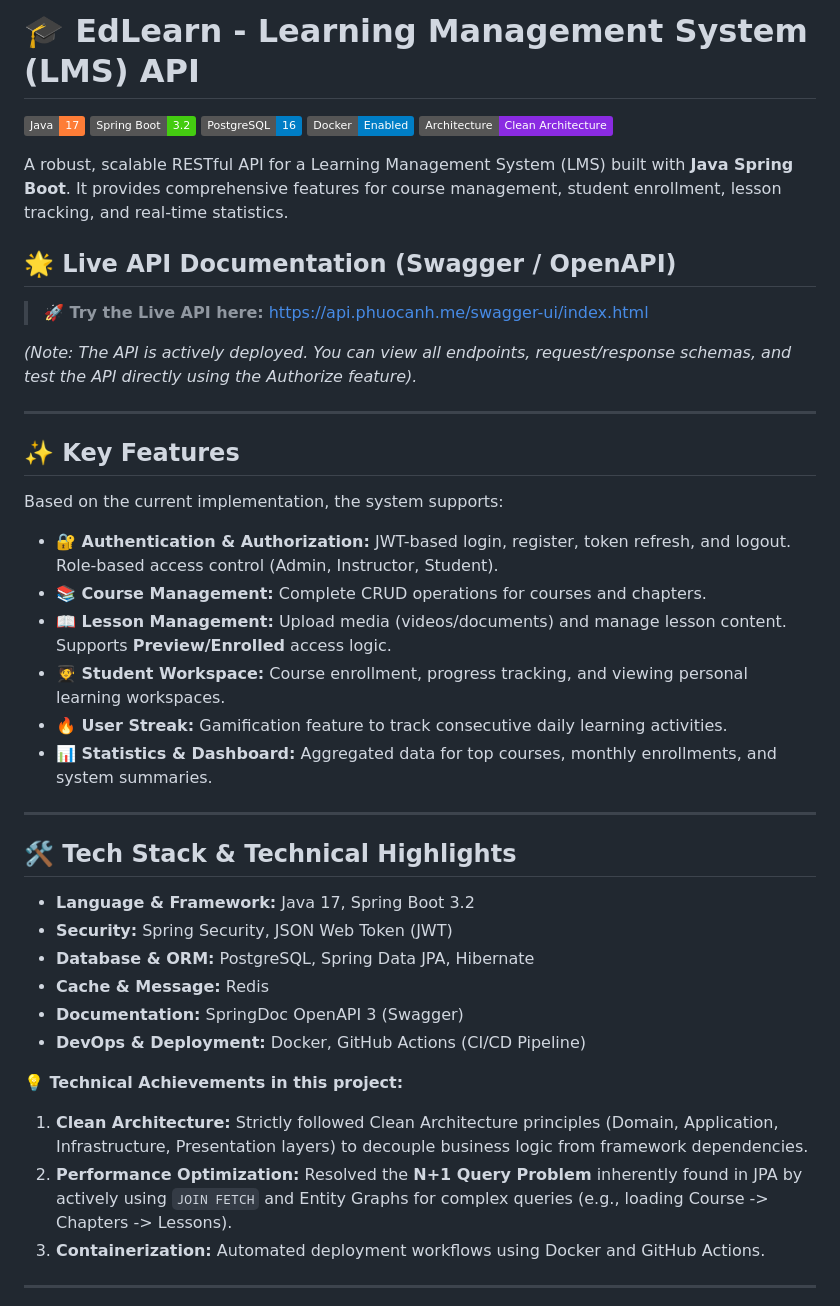
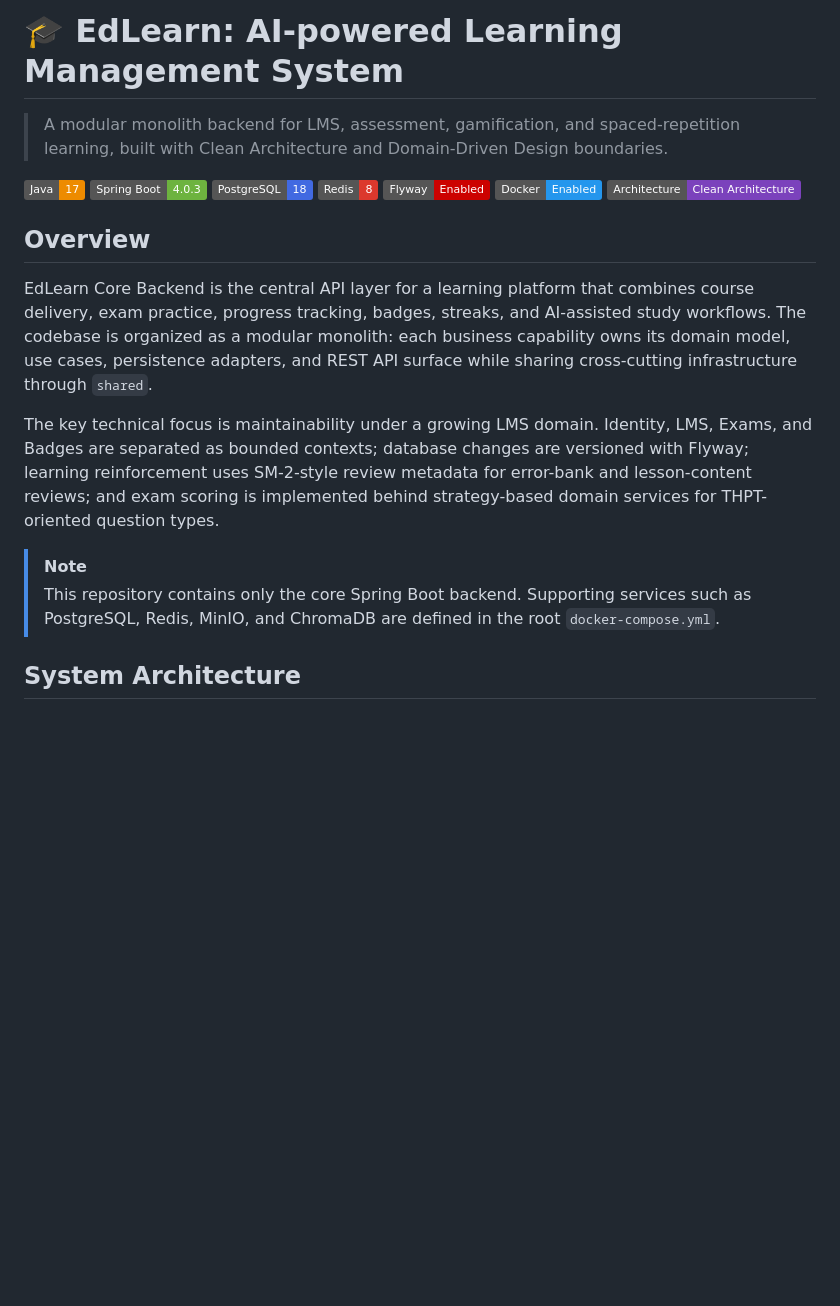
Before and after one commit to tanh11704/ed-learn, a Markdown page: core-backend/README.md, the part around one of its changes. GitHub-like rendering; badges without logos; blank space fills up the shorter version.

```diff
--- a/core-backend/README.md
+++ b/core-backend/README.md
@@ -1,43 +1,23 @@
-# 🎓 EdLearn - Learning Management System (LMS) API
+# 🎓 EdLearn: AI-powered Learning Management System
 
-[![Java](https://img.shields.io/badge/Java-17-orange.svg)](https://www.oracle.com/java/)
-[![Spring Boot](https://img.shields.io/badge/Spring%20Boot-3.2-brightgreen.svg)](https://spring.io/projects/spring-boot)
-[![PostgreSQL](https://img.shields.io/badge/PostgreSQL-16-blue.svg)](https://www.postgresql.org/)
-[![Docker](https://img.shields.io/badge/Docker-Enabled-blue.svg)](https://www.docker.com/)
-[![Clean Architecture](https://img.shields.io/badge/Architecture-Clean%20Architecture-blueviolet.svg)](#)
+> A modular monolith backend for LMS, assessment, gamification, and spaced-repetition learning, built with Clean Architecture and Domain-Driven Design boundaries.
 
-A robust, scalable RESTful API for a Learning Management System (LMS) built with **Java Spring Boot**. It provides comprehensive features for course management, student enrollment, lesson tracking, and real-time statistics.
+[![Java 17](https://img.shields.io/badge/Java-17-ED8B00?logo=openjdk)](https://openjdk.org/)
+[![Spring Boot](https://img.shields.io/badge/Spring_Boot-4.0.3-6DB33F?logo=spring-boot)](https://spring.io/projects/spring-boot)
+[![PostgreSQL](https://img.shields.io/badge/PostgreSQL-18-4169E1?logo=postgresql)](https://postgresql.org/)
+[![Redis](https://img.shields.io/badge/Redis-8-DC382D?logo=redis)](https://redis.io/)
+[![Flyway](https://img.shields.io/badge/Flyway-Enabled-CC0200?logo=flyway)](https://flywaydb.org/)
+[![Docker](https://img.shields.io/badge/Docker-Enabled-2496ED?logo=docker)](https://docker.com/)
+[![Architecture](https://img.shields.io/badge/Architecture-Clean%20Architecture-7B42BC)](#-project-structure)
 
-## 🌟 Live API Documentation (Swagger / OpenAPI)
-> **🚀 Try the Live API here:** [https://api.phuocanh.me/swagger-ui/index.html](https://api.phuocanh.me/swagger-ui/index.html)
+## Overview
 
-*(Note: The API is actively deployed. You can view all endpoints, request/response schemas, and test the API directly using the Authorize feature).*
+EdLearn Core Backend is the central API layer for a learning platform that combines course delivery, exam practice, progress tracking, badges, streaks, and AI-assisted study workflows. The codebase is organized as a modular monolith: each business capability owns its domain model, use cases, persistence adapters, and REST API surface while sharing cross-cutting infrastructure through `shared`.
 
----
+The key technical focus is maintainability under a growing LMS domain. Identity, LMS, Exams, and Badges are separated as bounded contexts; database changes are versioned with Flyway; learning reinforcement uses SM-2-style review metadata for error-bank and lesson-content reviews; and exam scoring is implemented behind strategy-based domain services for THPT-oriented question types.
 
-## ✨ Key Features
-Based on the current implementation, the system supports:
-* **🔐 Authentication & Authorization:** JWT-based login, register, token refresh, and logout. Role-based access control (Admin, Instructor, Student).
-* **📚 Course Management:** Complete CRUD operations for courses and chapters.
-* **📖 Lesson Management:** Upload media (videos/documents) and manage lesson content. Supports **Preview/Enrolled** access logic.
-* **🧑‍🎓 Student Workspace:** Course enrollment, progress tracking, and viewing personal learning workspaces.
-* **🔥 User Streak:** Gamification feature to track consecutive daily learning activities.
-* **📊 Statistics & Dashboard:** Aggregated data for top courses, monthly enrollments, and system summaries.
+> [!NOTE]
+> This repository contains only the core Spring Boot backend. Supporting services such as PostgreSQL, Redis, MinIO, and ChromaDB are defined in the root `docker-compose.yml`.
 
----
+## System Architecture
 
-## 🛠️ Tech Stack & Technical Highlights
-* **Language & Framework:** Java 17, Spring Boot 3.2
-* **Security:** Spring Security, JSON Web Token (JWT)
-* **Database & ORM:** PostgreSQL, Spring Data JPA, Hibernate
-* **Cache & Message:** Redis
-* **Documentation:** SpringDoc OpenAPI 3 (Swagger)
-* **DevOps & Deployment:** Docker, GitHub Actions (CI/CD Pipeline)
-
-**💡 Technical Achievements in this project:**
-1.  **Clean Architecture:** Strictly followed Clean Architecture principles (Domain, Application, Infrastructure, Presentation layers) to decouple business logic from framework dependencies.
-2.  **Performance Optimization:** Resolved the **N+1 Query Problem** inherently found in JPA by actively using `JOIN FETCH` and Entity Graphs for complex queries (e.g., loading Course -> Chapters -> Lessons).
-3.  **Containerization:** Automated deployment workflows using Docker and GitHub Actions.
-
----
-
```
Also changed, not shown: other parts of core-backend/README.md (+157 -51 lines), core-backend/clean-code-guidelines.md (added, +317 -0 lines), core-backend/docs/database-erd.png, 2 other files.
